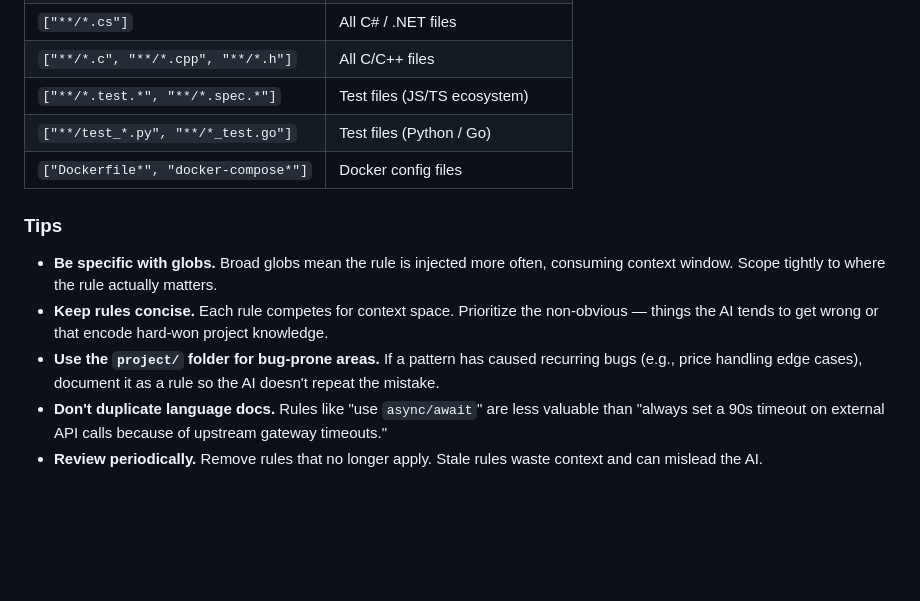
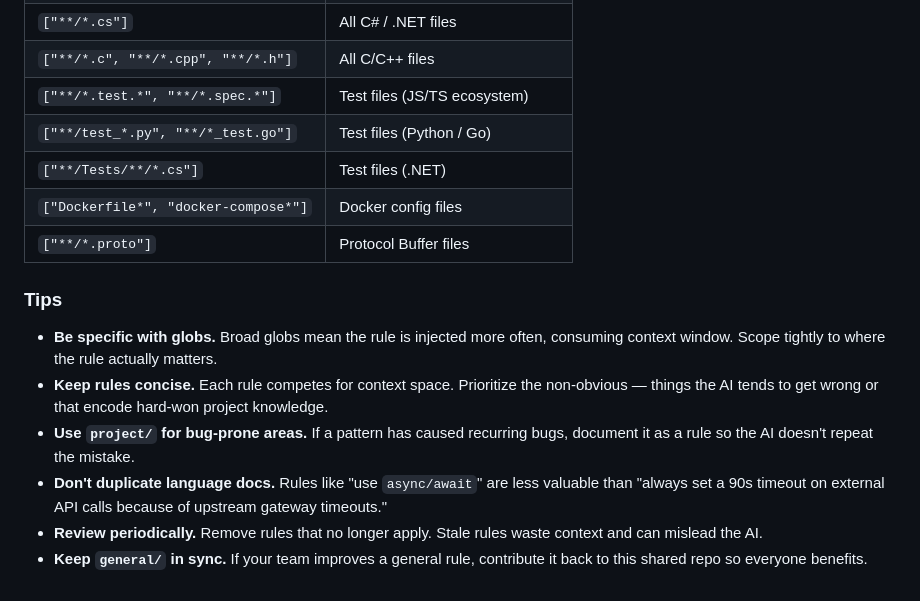
Before and after one commit to saurabhperiwal/agentic-development-rules, a Markdown page: README.md, the part around one of its changes. Drawn GitHub-style; blank space fills up the shorter version.

```diff
--- a/README.md
+++ b/README.md
@@ -101,12 +178,15 @@ globs: ["src/payments/**/*.py"]
 | `["**/*.c", "**/*.cpp", "**/*.h"]` | All C/C++ files |
 | `["**/*.test.*", "**/*.spec.*"]` | Test files (JS/TS ecosystem) |
 | `["**/test_*.py", "**/*_test.go"]` | Test files (Python / Go) |
+| `["**/Tests/**/*.cs"]` | Test files (.NET) |
 | `["Dockerfile*", "docker-compose*"]` | Docker config files |
+| `["**/*.proto"]` | Protocol Buffer files |
 
 ### Tips
 
 - **Be specific with globs.** Broad globs mean the rule is injected more often, consuming context window. Scope tightly to where the rule actually matters.
 - **Keep rules concise.** Each rule competes for context space. Prioritize the non-obvious — things the AI tends to get wrong or that encode hard-won project knowledge.
-- **Use the `project/` folder for bug-prone areas.** If a pattern has caused recurring bugs (e.g., price handling edge cases), document it as a rule so the AI doesn't repeat the mistake.
+- **Use `project/` for bug-prone areas.** If a pattern has caused recurring bugs, document it as a rule so the AI doesn't repeat the mistake.
 - **Don't duplicate language docs.** Rules like "use `async/await`" are less valuable than "always set a 90s timeout on external API calls because of upstream gateway timeouts."
 - **Review periodically.** Remove rules that no longer apply. Stale rules waste context and can mislead the AI.
+- **Keep `general/` in sync.** If your team improves a general rule, contribute it back to this shared repo so everyone benefits.
```
Also changed, not shown: other parts of README.md (+91 -14 lines).
